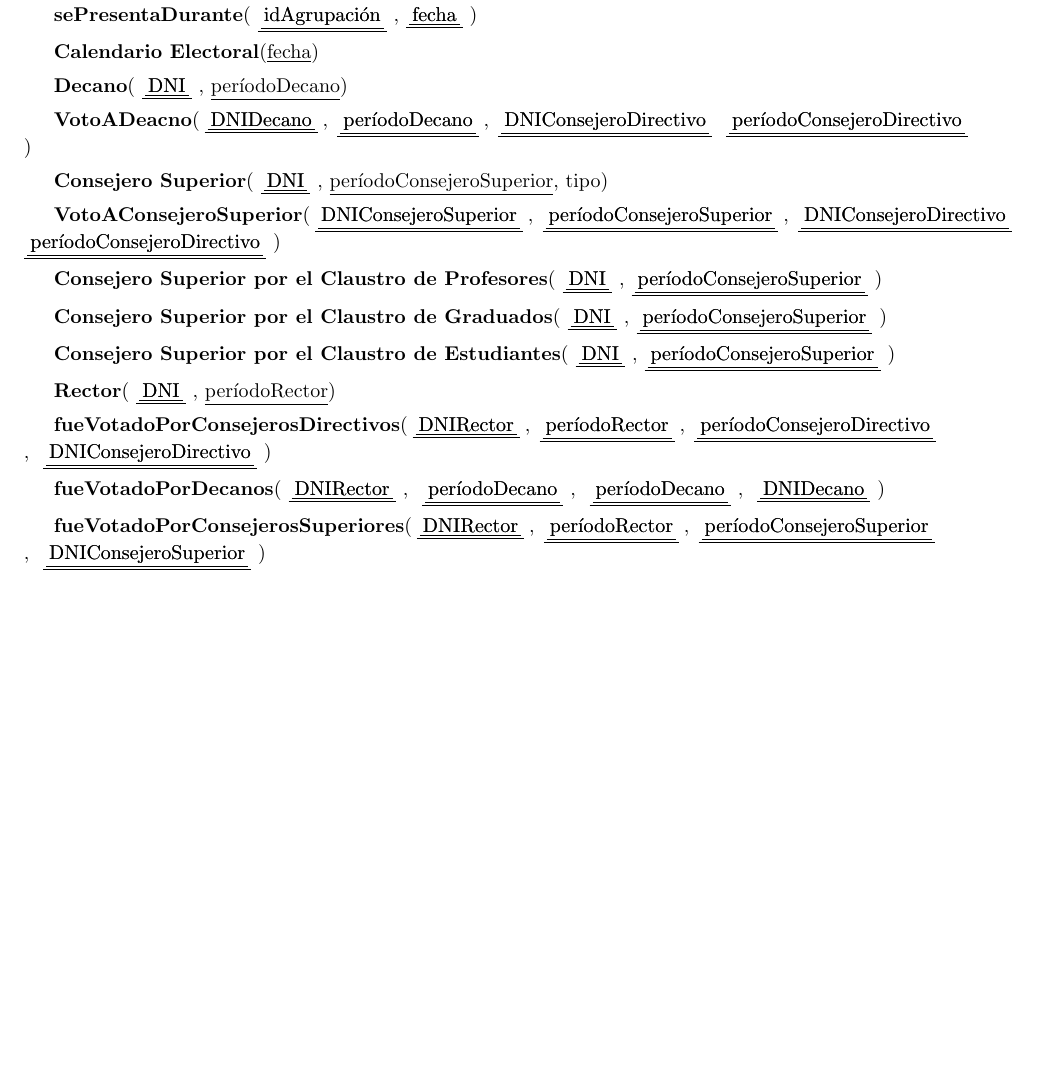
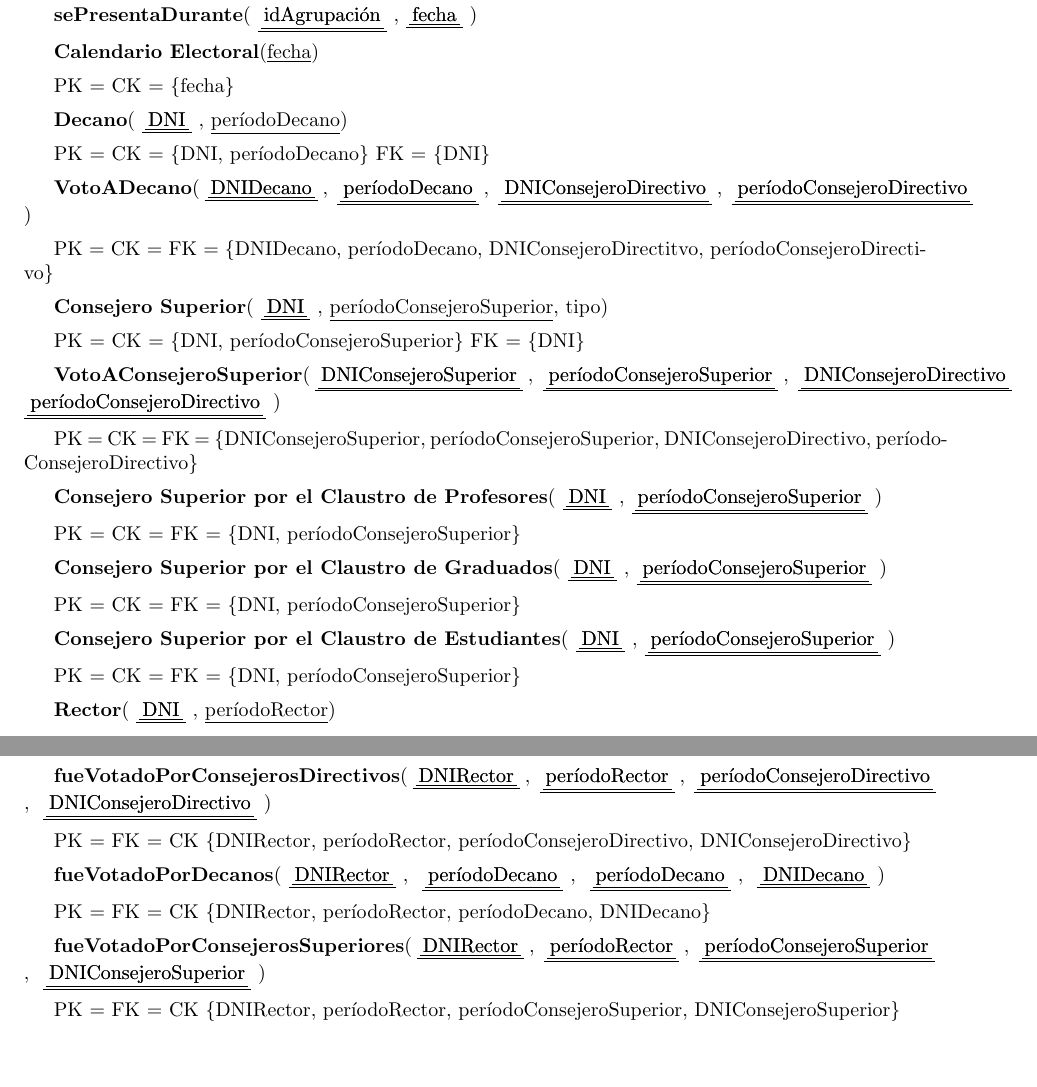
Before and after one commit to LeandroLovisolo/BD-TP1, a LaTeX document (tex/informe.tex): part of page 3 of 3 before the commit and two parts of pages 3 and 4 of 4 after it, the two joined at a grey line, cut so that both start at the same text, the shorter picture padded with empty space. Compiled offline with pdfLaTeX.

Commit message:
PK,FK,CK de MR

```diff
--- a/tex/informe.tex
+++ b/tex/informe.tex
@@ -206,26 +206,53 @@ MR resultante y la base de datos final que presentaremos en SQLite.
 
 \textbf{Calendario Electoral}(\underline{fecha})
 
+PK = CK = \{fecha\}
+
 \textbf{Decano}(\pkfk{DNI}, \underline{períodoDecano})
 
-\textbf{VotoADeacno}(\pkfk{DNIDecano}, \pkfk{períodoDecano}, \pkfk{DNIConsejeroDirectivo} \pkfk{períodoConsejeroDirectivo})
+PK = CK  = \{DNI, períodoDecano\}
+FK = \{DNI\}
+
+\textbf{VotoADecano}(\pkfk{DNIDecano}, \pkfk{períodoDecano}, \pkfk{DNIConsejeroDirectivo}, \pkfk{períodoConsejeroDirectivo})
+
+PK = CK = FK = \{DNIDecano, períodoDecano, DNIConsejeroDirectitvo, períodoConsejeroDirectivo\}
 
 \textbf{Consejero Superior}(\pkfk{DNI}, \underline{períodoConsejeroSuperior}, tipo)
 
+PK = CK = \{DNI, períodoConsejeroSuperior\}
+FK = \{DNI\}
+
 \textbf{VotoAConsejeroSuperior}(\pkfk{DNIConsejeroSuperior}, \pkfk{períodoConsejeroSuperior}, \pkfk{DNIConsejeroDirectivo} \pkfk{períodoConsejeroDirectivo})
+
+PK = CK = FK = \{DNIConsejeroSuperior, períodoConsejeroSuperior, DNIConsejeroDirectivo, períodoConsejeroDirectivo\}
 
 \textbf{Consejero Superior por el Claustro de Profesores}(\pkfk{DNI},\pkfk{períodoConsejeroSuperior})
 
+PK = CK = FK = \{DNI, períodoConsejeroSuperior\}
+
 \textbf{Consejero Superior por el Claustro de Graduados}(\pkfk{DNI},\pkfk{períodoConsejeroSuperior})
+
+PK = CK = FK = \{DNI, períodoConsejeroSuperior\}
 
 \textbf{Consejero Superior por el Claustro de Estudiantes}(\pkfk{DNI},\pkfk{períodoConsejeroSuperior})
 
+PK = CK = FK = \{DNI, períodoConsejeroSuperior\}
+
 \textbf{Rector}(\pkfk{DNI}, \underline{períodoRector})
+
+PK = CK = \{DNI, períodoRector\}
+FK = \{períodoRector\}
 
 \textbf{fueVotadoPorConsejerosDirectivos}(\pkfk{DNIRector}, \pkfk{períodoRector}, \pkfk{períodoConsejeroDirectivo}, \pkfk{DNIConsejeroDirectivo})
 
+PK = FK = CK \{DNIRector, períodoRector, períodoConsejeroDirectivo, DNIConsejeroDirectivo\}
+
 \textbf{fueVotadoPorDecanos}(\pkfk{DNIRector}, \pkfk{períodoDecano}, \pkfk{períodoDecano}, \pkfk{DNIDecano})
+
+PK = FK = CK \{DNIRector, períodoRector, períodoDecano, DNIDecano\}
 
 \textbf{fueVotadoPorConsejerosSuperiores}(\pkfk{DNIRector}, \pkfk{períodoRector}, \pkfk{períodoConsejeroSuperior}, \pkfk{DNIConsejeroSuperior})
 
+PK = FK = CK \{DNIRector, períodoRector, períodoConsejeroSuperior, DNIConsejeroSuperior\}
+
 \end{document}
```
